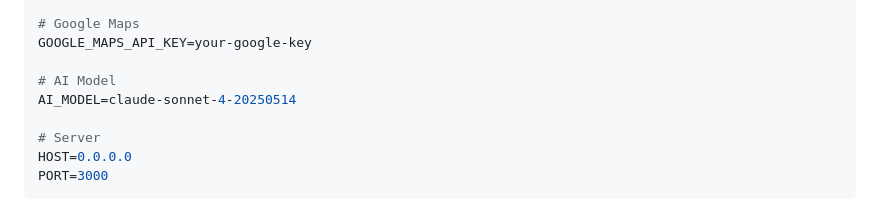
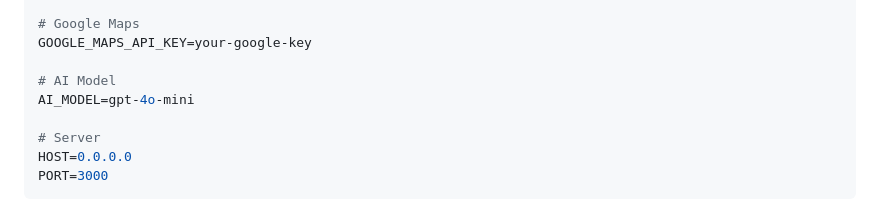
Before and after one commit to signalwire-demos/goair, a Markdown page: README.md, the part around the change. Rendered like a GitHub page.

Commit message:
Update default AI_MODEL to gpt-4o-mini in README
Co-Authored-By: Claude Opus 4.6 <noreply@anthropic.com>

```diff
--- a/README.md
+++ b/README.md
@@ -214,7 +214,7 @@ AMADEUS_BASE_URL=https://test.api.amadeus.com   # or https://api.amadeus.com for
 GOOGLE_MAPS_API_KEY=your-google-key
 
 # AI Model
-AI_MODEL=claude-sonnet-4-20250514
+AI_MODEL=gpt-4o-mini
 
 # Server
 HOST=0.0.0.0
```
